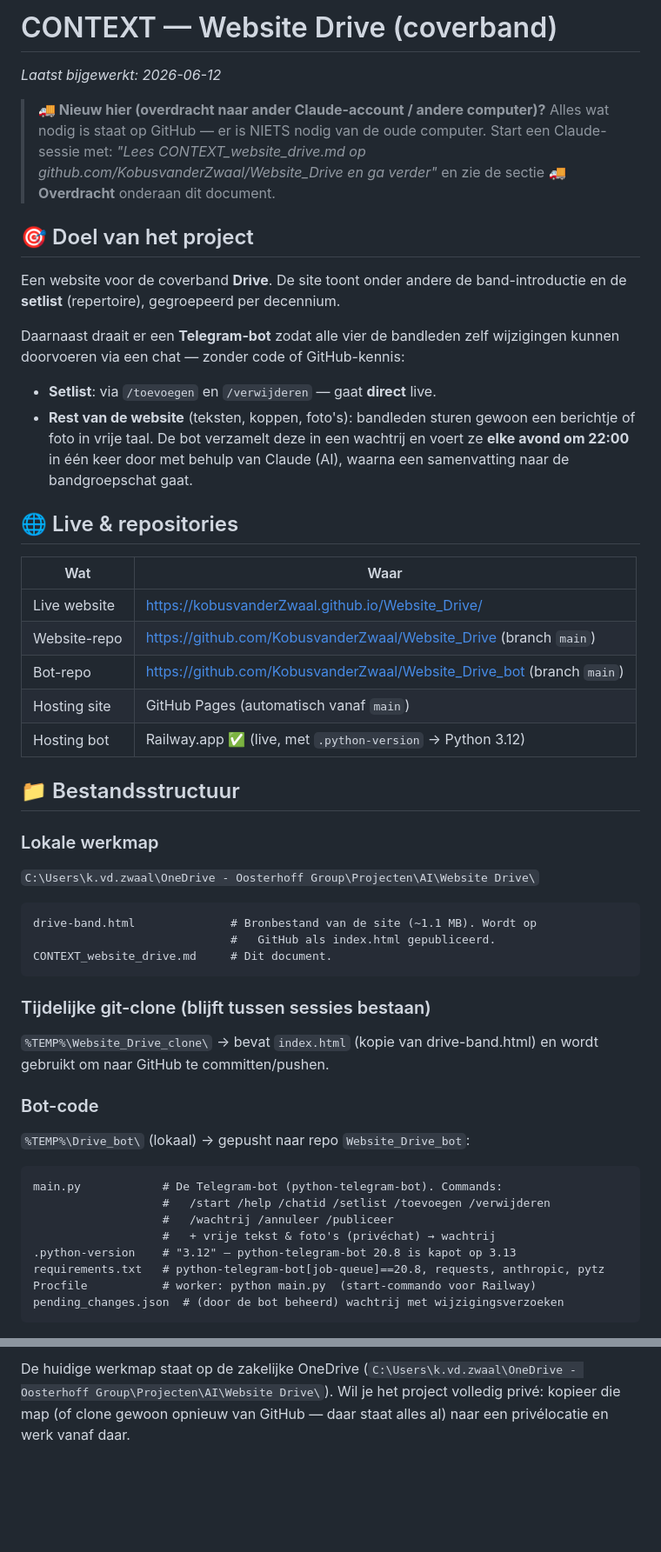
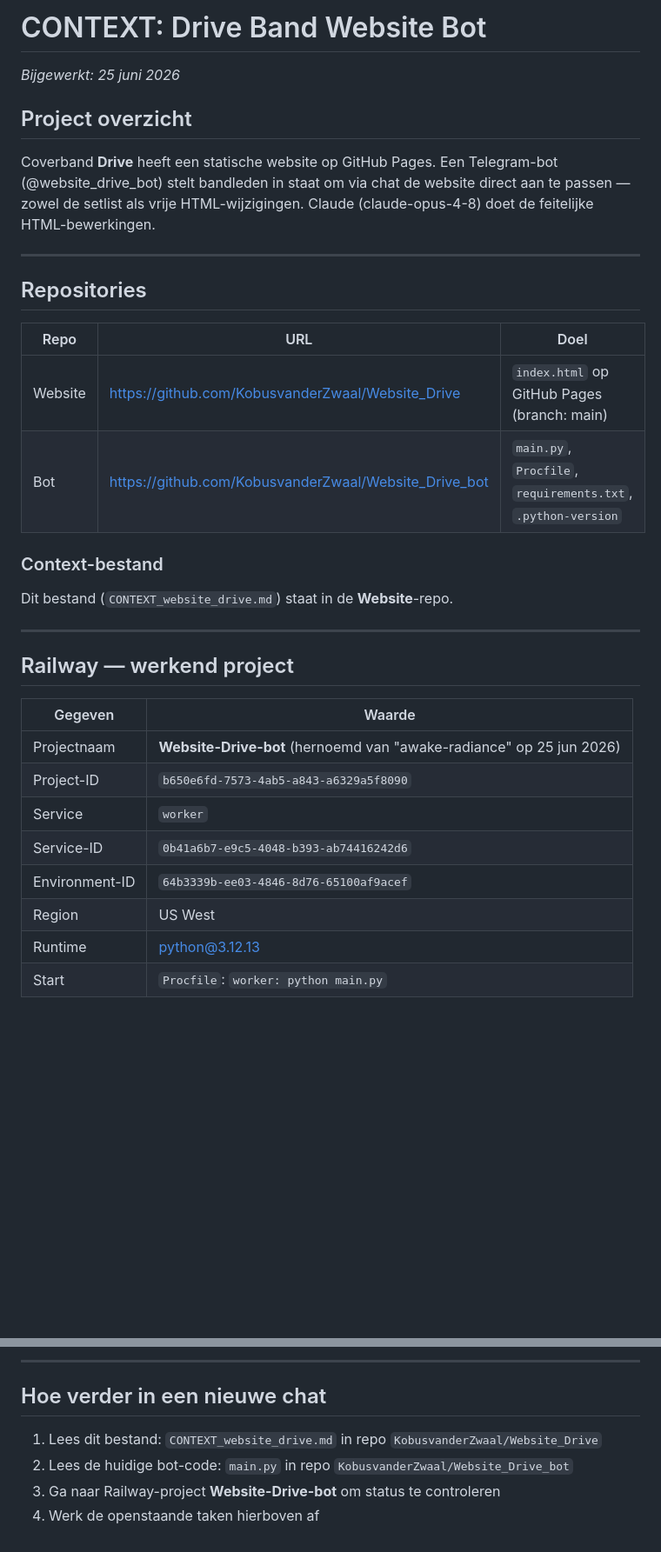
Before and after one commit to KobusvanderZwaal/Website_Drive, a Markdown page: CONTEXT_website_drive.md, 2 parts joined by grey strips. Shown at 87% size. Rendered like a GitHub page; blank space fills up the shorter version.

````diff
--- a/CONTEXT_website_drive.md
+++ b/CONTEXT_website_drive.md
@@ -1,63 +1,35 @@
-# CONTEXT — Website Drive (coverband)
+# CONTEXT: Drive Band Website Bot
 
-_Laatst bijgewerkt: 2026-06-12_
+_Bijgewerkt: 25 juni 2026_
 
-> **🚚 Nieuw hier (overdracht naar ander Claude-account / andere computer)?**
-> Alles wat nodig is staat op GitHub — er is NIETS nodig van de oude computer.
-> Start een Claude-sessie met:
-> _"Lees CONTEXT_website_drive.md op github.com/KobusvanderZwaal/Website_Drive en ga verder"_
-> en zie de sectie **🚚 Overdracht** onderaan dit document.
+## Project overzicht
 
-## 🎯 Doel van het project
+Coverband **Drive** heeft een statische website op GitHub Pages. Een Telegram-bot (@website_drive_bot) stelt bandleden in staat om via chat de website direct aan te passen — zowel de setlist als vrije HTML-wijzigingen. Claude (claude-opus-4-8) doet de feitelijke HTML-bewerkingen.
 
-Een website voor de coverband **Drive**. De site toont onder andere de
-band-introductie en de **setlist** (repertoire), gegroepeerd per decennium.
+---
 
-Daarnaast draait er een **Telegram-bot** zodat alle vier de bandleden zelf
-wijzigingen kunnen doorvoeren via een chat — zonder code of GitHub-kennis:
+## Repositories
 
-- **Setlist**: via `/toevoegen` en `/verwijderen` — gaat **direct** live.
-- **Rest van de website** (teksten, koppen, foto's): bandleden sturen gewoon
-  een berichtje of foto in vrije taal. De bot verzamelt deze in een wachtrij
-  en voert ze **elke avond om 22:00** in één keer door met behulp van Claude
-  (AI), waarna een samenvatting naar de bandgroepschat gaat.
+| Repo | URL | Doel |
+|------|-----|------|
+| Website | https://github.com/KobusvanderZwaal/Website_Drive | `index.html` op GitHub Pages (branch: main) |
+| Bot | https://github.com/KobusvanderZwaal/Website_Drive_bot | `main.py`, `Procfile`, `requirements.txt`, `.python-version` |
 
-## 🌐 Live & repositories
+### Context-bestand
+Dit bestand (`CONTEXT_website_drive.md`) staat in de **Website**-repo.
 
-| Wat | Waar |
-|-----|------|
-| Live website | https://kobusvanderZwaal.github.io/Website_Drive/ |
-| Website-repo | https://github.com/KobusvanderZwaal/Website_Drive (branch `main`) |
-| Bot-repo | https://github.com/KobusvanderZwaal/Website_Drive_bot (branch `main`) |
-| Hosting site | GitHub Pages (automatisch vanaf `main`) |
-| Hosting bot | Railway.app ✅ (live, met `.python-version` → Python 3.12) |
+---
 
-## 📁 Bestandsstructuur
+## Railway — werkend project
 
-### Lokale werkmap
-`C:\Users\k.vd.zwaal\OneDrive - Oosterhoff Group\Projecten\AI\Website Drive\`
+| Gegeven | Waarde |
+|---------|--------|
+| Projectnaam | **Website-Drive-bot** (hernoemd van "awake-radiance" op 25 jun 2026) |
+| Project-ID | `b650e6fd-7573-4ab5-a843-a6329a5f8090` |
+| Service | `worker` |
+| Service-ID | `0b41a6b7-e9c5-4048-b393-ab74416242d6` |
+| Environment-ID | `64b3339b-ee03-4846-8d76-65100af9acef` |
+| Region | US West |
+| Runtime | python@3.12.13 |
+| Start | `Procfile`: `worker: python main.py` |
 
-```
-drive-band.html              # Bronbestand van de site (~1.1 MB). Wordt op
-                             #   GitHub als index.html gepubliceerd.
-CONTEXT_website_drive.md     # Dit document.
-```
-
-### Tijdelijke git-clone (blijft tussen sessies bestaan)
-`%TEMP%\Website_Drive_clone\`  → bevat `index.html` (kopie van drive-band.html)
-en wordt gebruikt om naar GitHub te committen/pushen.
-
-### Bot-code
-`%TEMP%\Drive_bot\` (lokaal) → gepusht naar repo `Website_Drive_bot`:
-
-```
-main.py            # De Telegram-bot (python-telegram-bot). Commands:
-                   #   /start /help /chatid /setlist /toevoegen /verwijderen
-                   #   /wachtrij /annuleer /publiceer
-                   #   + vrije tekst & foto's (privéchat) → wachtrij
-.python-version    # "3.12" — python-telegram-bot 20.8 is kapot op 3.13
-requirements.txt   # python-telegram-bot[job-queue]==20.8, requests, anthropic, pytz
-Procfile           # worker: python main.py  (start-commando voor Railway)
-pending_changes.json  # (door de bot beheerd) wachtrij met wijzigingsverzoeken
-```
-
@@ -190,5 +112,9 @@ Kwijt? Alles is opnieuw aan te maken:
 
-De huidige werkmap staat op de zakelijke OneDrive
-(`C:\Users\k.vd.zwaal\OneDrive - Oosterhoff Group\Projecten\AI\Website Drive\`).
-Wil je het project volledig privé: kopieer die map (of clone gewoon opnieuw
-van GitHub — daar staat alles al) naar een privélocatie en werk vanaf daar.
+---
+
+## Hoe verder in een nieuwe chat
+
+1. Lees dit bestand: `CONTEXT_website_drive.md` in repo `KobusvanderZwaal/Website_Drive`
+2. Lees de huidige bot-code: `main.py` in repo `KobusvanderZwaal/Website_Drive_bot`
+3. Ga naar Railway-project **Website-Drive-bot** om status te controleren
+4. Werk de openstaande taken hierboven af
````
Also changed, not shown: other parts of CONTEXT_website_drive.md (+56 -106 lines).
